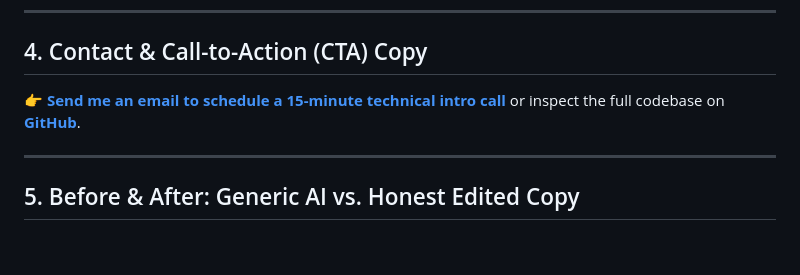
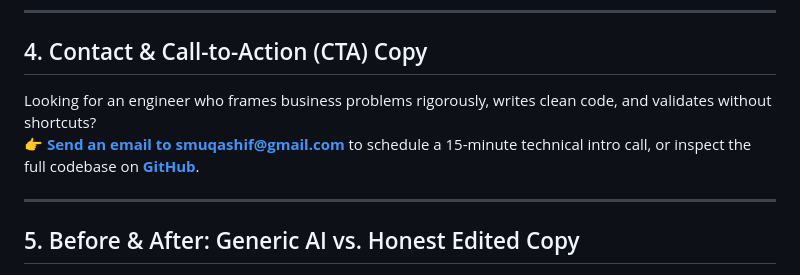
Before and after one commit to Coder-bot1/FlyRank-Internship, a Markdown page: submission/case_studies.md, the part around the change. Rendered like a GitHub page; blank space fills up the shorter version.

```diff
--- a/submission/case_studies.md
+++ b/submission/case_studies.md
@@ -32,7 +32,8 @@ Applied Machine Learning engineer specializing in Search Intelligence and decisi
 ---
 
 ## 4. Contact & Call-to-Action (CTA) Copy
-👉 **[Send me an email to schedule a 15-minute technical intro call](mailto:smuqashif@gmail.com)** or inspect the full codebase on **[GitHub](https://github.com/Coder-bot1/FlyRank-Internship)**.
+Looking for an engineer who frames business problems rigorously, writes clean code, and validates without shortcuts?
+👉 **[Send an email to smuqashif@gmail.com](https://mail.google.com/mail/?view=cm&fs=1&to=smuqashif@gmail.com)** to schedule a 15-minute technical intro call, or inspect the full codebase on **[GitHub](https://github.com/Coder-bot1/FlyRank-Internship)**.
 
 ---
 
```
